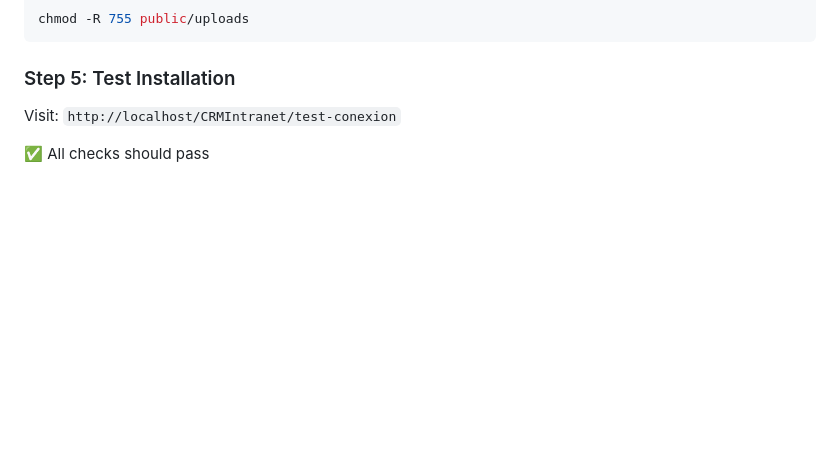
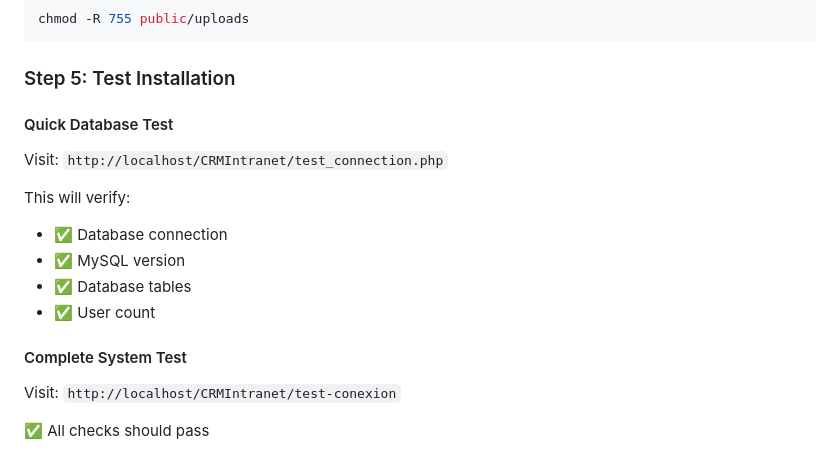
Before and after one commit to danjohn007/CRMIntranet, a Markdown page: INSTALL.md, the part around the change. Rendered like a GitHub page; blank space fills up the shorter version.

````diff
--- a/INSTALL.md
+++ b/INSTALL.md
@@ -31,6 +31,17 @@ chmod -R 755 public/uploads
 ```
 
 ### Step 5: Test Installation
+
+#### Quick Database Test
+Visit: `http://localhost/CRMIntranet/test_connection.php`
+
+This will verify:
+- ✅ Database connection
+- ✅ MySQL version
+- ✅ Database tables
+- ✅ User count
+
+#### Complete System Test
 Visit: `http://localhost/CRMIntranet/test-conexion`
 
 ✅ All checks should pass
````
Also changed, not shown: README.md (+21 -1 lines).
